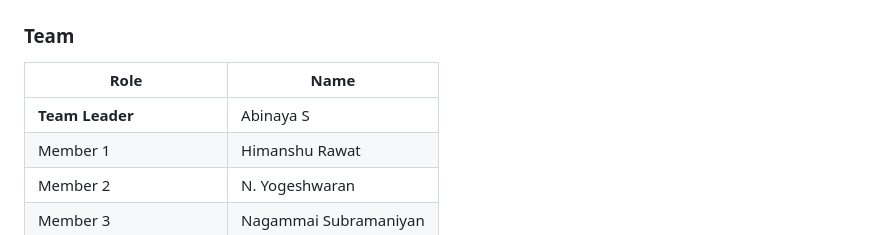
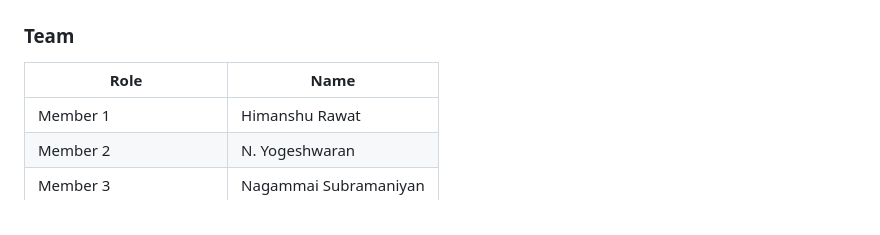
Before and after one commit to abinayasundaramoorthi/Predictive-maintenence-iot, a Markdown page: README.md, the part around the change. Rendered like a GitHub page.

```diff
--- a/README.md
+++ b/README.md
@@ -7,7 +7,6 @@
 
 | Role | Name |
 |---|---|
-| **Team Leader** | Abinaya S |
 | Member 1 | Himanshu Rawat |
 | Member 2 | N. Yogeshwaran |
 | Member 3 | Nagammai Subramaniyan |
```
